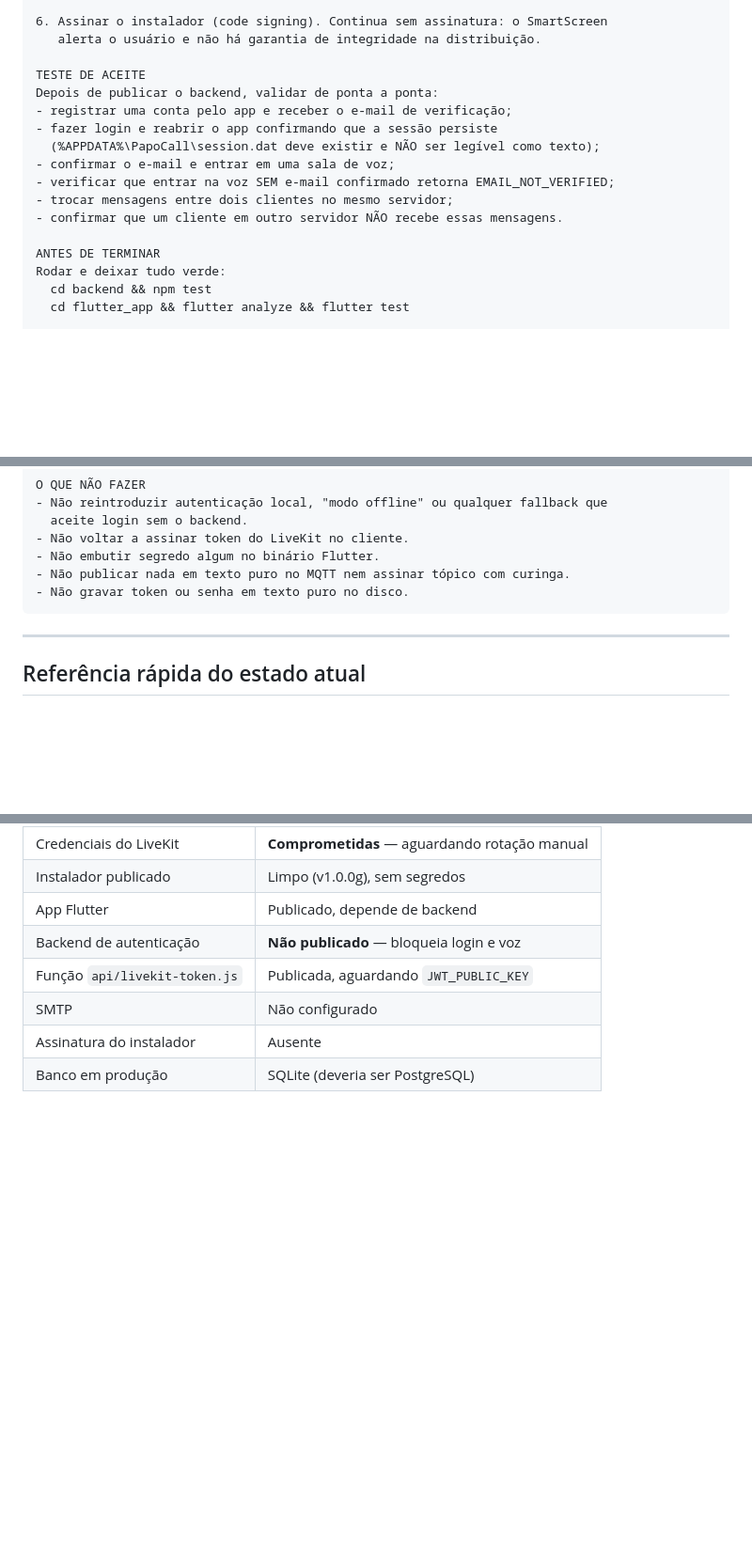
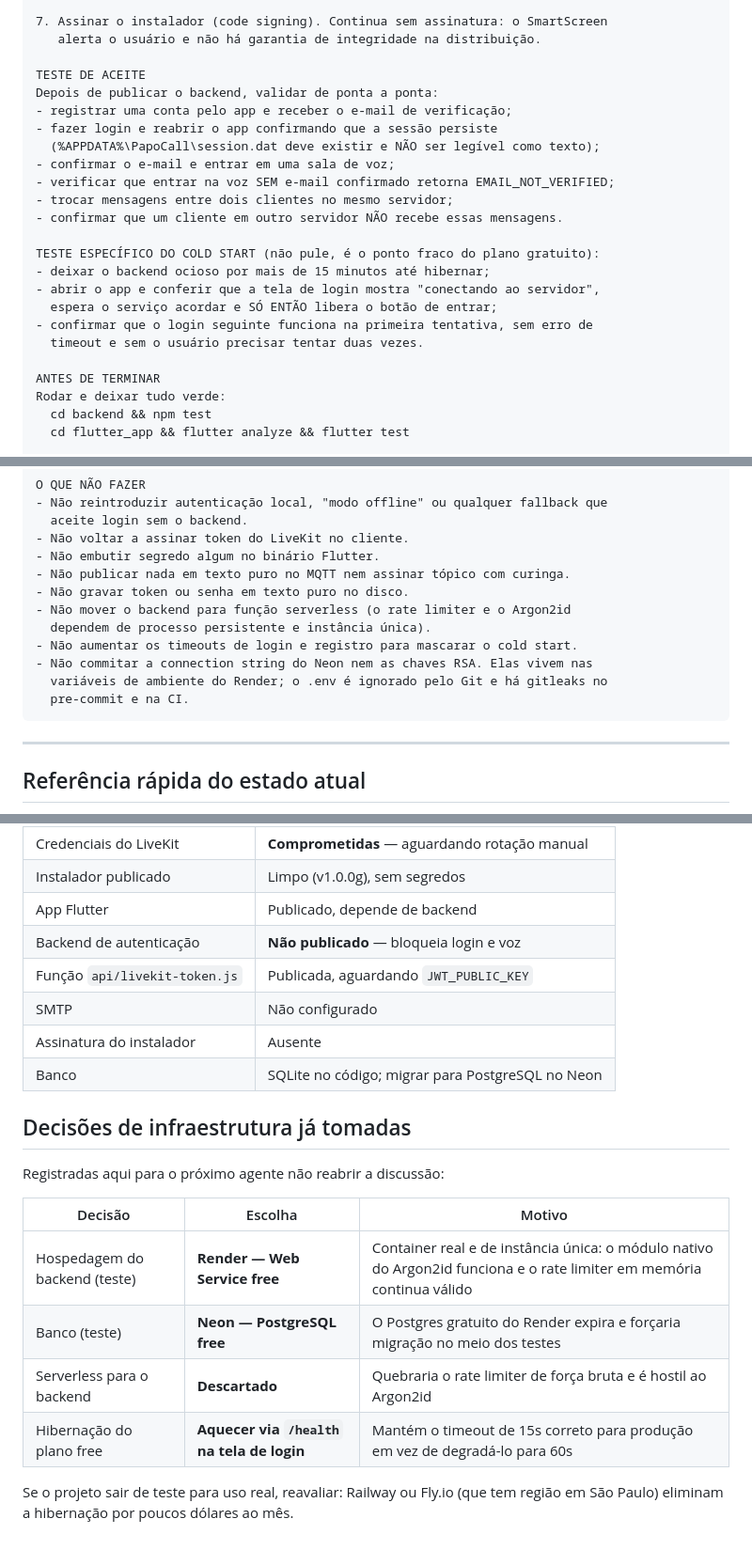
Before and after one commit to Fepssss/papocall, a Markdown page: PROMPT_CONTINUACAO_AGENTE.md, 3 parts joined by grey strips. Shown at 94% size. GitHub-like rendering; blank space fills up the shorter version.

````diff
--- a/PROMPT_CONTINUACAO_AGENTE.md
+++ b/PROMPT_CONTINUACAO_AGENTE.md
@@ -59,5 +130,5 @@ SEU TRABALHO (nesta ordem de prioridade)
 
-6. Assinar o instalador (code signing). Continua sem assinatura: o SmartScreen
+7. Assinar o instalador (code signing). Continua sem assinatura: o SmartScreen
    alerta o usuário e não há garantia de integridade na distribuição.
 
 TESTE DE ACEITE
@@ -69,6 +140,13 @@ Depois de publicar o backend, validar de ponta a ponta:
 - verificar que entrar na voz SEM e-mail confirmado retorna EMAIL_NOT_VERIFIED;
 - trocar mensagens entre dois clientes no mesmo servidor;
 - confirmar que um cliente em outro servidor NÃO recebe essas mensagens.
+
+TESTE ESPECÍFICO DO COLD START (não pule, é o ponto fraco do plano gratuito):
+- deixar o backend ocioso por mais de 15 minutos até hibernar;
+- abrir o app e conferir que a tela de login mostra "conectando ao servidor",
+  espera o serviço acordar e SÓ ENTÃO libera o botão de entrar;
+- confirmar que o login seguinte funciona na primeira tentativa, sem erro de
+  timeout e sem o usuário precisar tentar duas vezes.
 
 ANTES DE TERMINAR
 Rodar e deixar tudo verde:
@@ -90,6 +168,12 @@ O QUE NÃO FAZER
 - Não embutir segredo algum no binário Flutter.
 - Não publicar nada em texto puro no MQTT nem assinar tópico com curinga.
 - Não gravar token ou senha em texto puro no disco.
+- Não mover o backend para função serverless (o rate limiter e o Argon2id
+  dependem de processo persistente e instância única).
+- Não aumentar os timeouts de login e registro para mascarar o cold start.
+- Não commitar a connection string do Neon nem as chaves RSA. Elas vivem nas
+  variáveis de ambiente do Render; o .env é ignorado pelo Git e há gitleaks no
+  pre-commit e na CI.
 ```
 
 ---
@@ -105,4 +189,18 @@ O QUE NÃO FAZER
 | Função `api/livekit-token.js` | Publicada, aguardando `JWT_PUBLIC_KEY` |
 | SMTP | Não configurado |
 | Assinatura do instalador | Ausente |
-| Banco em produção | SQLite (deveria ser PostgreSQL) |
+| Banco | SQLite no código; migrar para PostgreSQL no Neon |
+
+## Decisões de infraestrutura já tomadas
+
+Registradas aqui para o próximo agente não reabrir a discussão:
+
+| Decisão | Escolha | Motivo |
+|---|---|---|
+| Hospedagem do backend (teste) | **Render — Web Service free** | Container real e de instância única: o módulo nativo do Argon2id funciona e o rate limiter em memória continua válido |
+| Banco (teste) | **Neon — PostgreSQL free** | O Postgres gratuito do Render expira e forçaria migração no meio dos testes |
+| Serverless para o backend | **Descartado** | Quebraria o rate limiter de força bruta e é hostil ao Argon2id |
+| Hibernação do plano free | **Aquecer via `/health` na tela de login** | Mantém o timeout de 15s correto para produção em vez de degradá-lo para 60s |
+
+Se o projeto sair de teste para uso real, reavaliar: Railway ou Fly.io (que tem
+região em São Paulo) eliminam a hibernação por poucos dólares ao mês.
````
Also changed, not shown: other parts of PROMPT_CONTINUACAO_AGENTE.md (+85 -14 lines).
